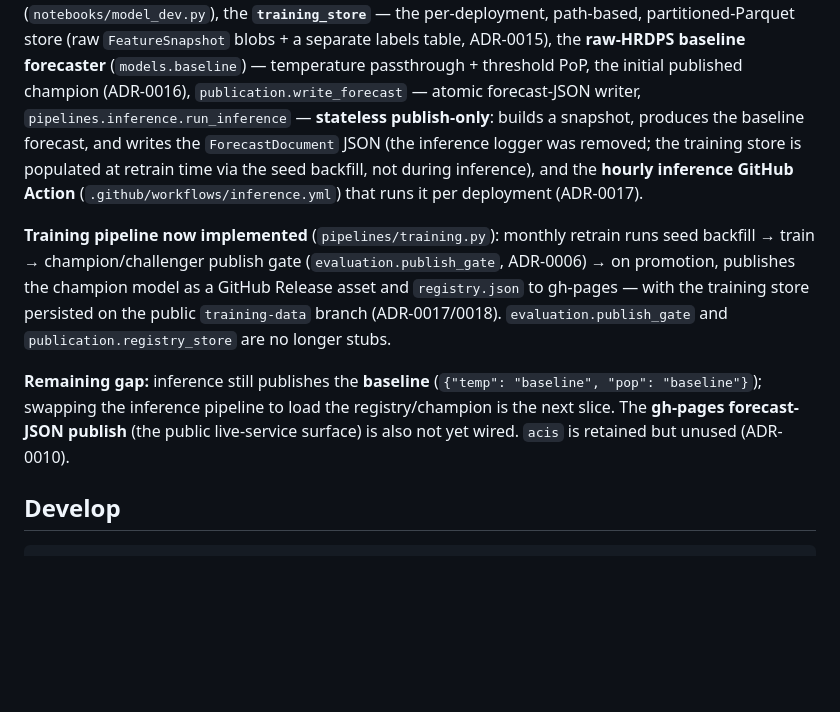
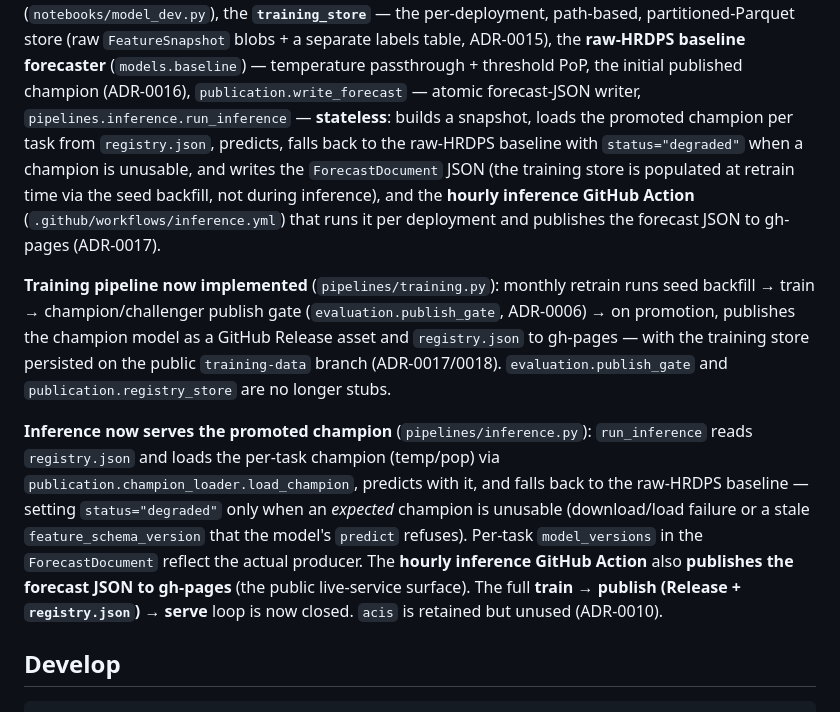
Before and after one commit to gnieuwenhuis/microclimate_forecasting, a Markdown page: README.md, the part around the change. Rendered like a GitHub page; blank space fills up the shorter version.

Commit message:
docs(readme): inference serves the champion + publishes forecast to gh-pages
Co-Authored-By: Claude Sonnet 4.6 <noreply@anthropic.com>

```diff
--- a/README.md
+++ b/README.md
@@ -46,12 +46,13 @@ raw-HRDPS baseline + PoP reliability), a thin local **model-dev notebook**
 partitioned-Parquet store (raw `FeatureSnapshot` blobs + a separate labels table, ADR-0015),
 the **raw-HRDPS baseline forecaster** (`models.baseline`) — temperature passthrough +
 threshold PoP, the initial published champion (ADR-0016), `publication.write_forecast` —
-atomic forecast-JSON writer, `pipelines.inference.run_inference` — **stateless
-publish-only**: builds a snapshot, produces the baseline forecast, and writes the
-`ForecastDocument` JSON (the inference logger was removed; the training store is populated
-at retrain time via the seed backfill, not during inference), and the **hourly inference
-GitHub Action** (`.github/workflows/inference.yml`) that runs it per deployment
-(ADR-0017).
+atomic forecast-JSON writer, `pipelines.inference.run_inference` — **stateless**: builds a snapshot, loads the
+promoted champion per task from `registry.json`, predicts, falls back to the raw-HRDPS
+baseline with `status="degraded"` when a champion is unusable, and writes the
+`ForecastDocument` JSON (the training store is populated at retrain time via the seed
+backfill, not during inference), and the **hourly inference GitHub Action**
+(`.github/workflows/inference.yml`) that runs it per deployment and publishes the forecast
+JSON to gh-pages (ADR-0017).
 
 **Training pipeline now implemented** (`pipelines/training.py`): monthly retrain runs
 seed backfill → train → champion/challenger publish gate (`evaluation.publish_gate`,
@@ -60,10 +61,15 @@ ADR-0006) → on promotion, publishes the champion model as a GitHub Release ass
 `training-data` branch (ADR-0017/0018). `evaluation.publish_gate` and
 `publication.registry_store` are no longer stubs.
 
-**Remaining gap:** inference still publishes the **baseline** (`{"temp": "baseline", "pop":
-"baseline"}`); swapping the inference pipeline to load the registry/champion is the next
-slice. The **gh-pages forecast-JSON publish** (the public live-service surface) is also not
-yet wired. `acis` is retained but unused (ADR-0010).
+**Inference now serves the promoted champion** (`pipelines/inference.py`): `run_inference`
+reads `registry.json` and loads the per-task champion (temp/pop) via
+`publication.champion_loader.load_champion`, predicts with it, and falls back to the
+raw-HRDPS baseline — setting `status="degraded"` only when an *expected* champion is
+unusable (download/load failure or a stale `feature_schema_version` that the model's
+`predict` refuses). Per-task `model_versions` in the `ForecastDocument` reflect the actual
+producer. The **hourly inference GitHub Action** also **publishes the forecast JSON to
+gh-pages** (the public live-service surface). The full **train → publish (Release +
+`registry.json`) → serve** loop is now closed. `acis` is retained but unused (ADR-0010).
 
 ## Develop
 
```
